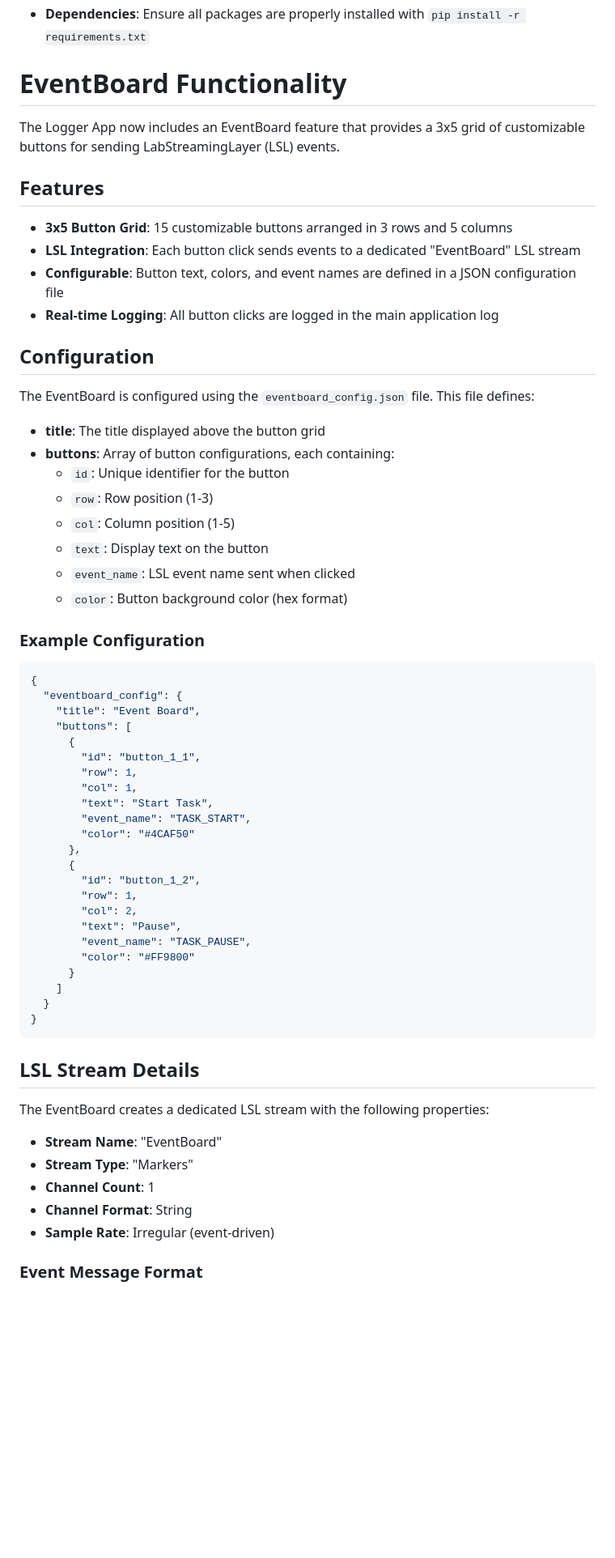
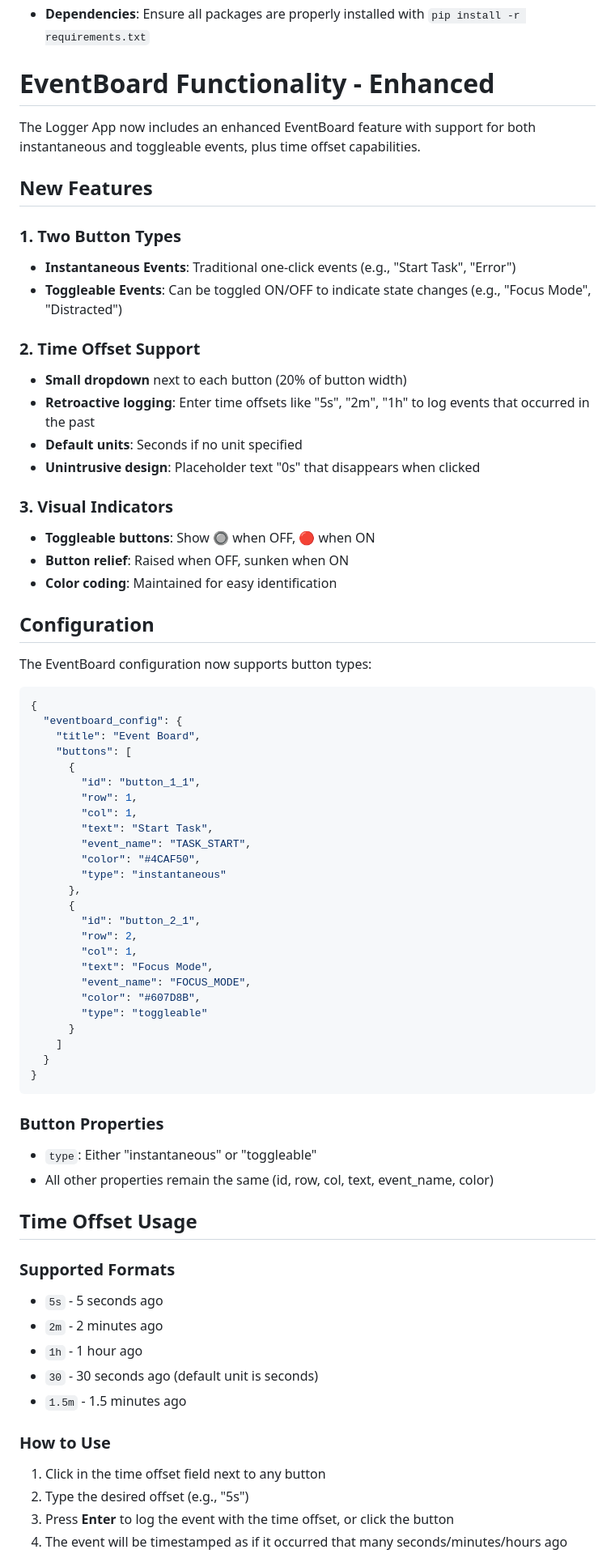
Before and after one commit to CommanderPho/PhoLogToLabStreamingLayer, a Markdown page: README.md, the part around one of its changes. Shown at 81% size. Rendered like a GitHub page; blank space fills up the shorter version.

Commit message:
merged EventBoard info into main README.md

````diff
--- a/README.md
+++ b/README.md
@@ -91,31 +91,30 @@ This enhanced version of the LSL Logger App includes system tray functionality a
 - **Dependencies**: Ensure all packages are properly installed with `pip install -r requirements.txt`
 
 
-# EventBoard Functionality
+# EventBoard Functionality - Enhanced
 
-The Logger App now includes an EventBoard feature that provides a 3x5 grid of customizable buttons for sending LabStreamingLayer (LSL) events.
+The Logger App now includes an enhanced EventBoard feature with support for both instantaneous and toggleable events, plus time offset capabilities.
 
-## Features
+## New Features
 
-- **3x5 Button Grid**: 15 customizable buttons arranged in 3 rows and 5 columns
-- **LSL Integration**: Each button click sends events to a dedicated "EventBoard" LSL stream
-- **Configurable**: Button text, colors, and event names are defined in a JSON configuration file
-- **Real-time Logging**: All button clicks are logged in the main application log
+### 1. **Two Button Types**
+- **Instantaneous Events**: Traditional one-click events (e.g., "Start Task", "Error")
+- **Toggleable Events**: Can be toggled ON/OFF to indicate state changes (e.g., "Focus Mode", "Distracted")
+
+### 2. **Time Offset Support**
+- **Small dropdown** next to each button (20% of button width)
+- **Retroactive logging**: Enter time offsets like "5s", "2m", "1h" to log events that occurred in the past
+- **Default units**: Seconds if no unit specified
+- **Unintrusive design**: Placeholder text "0s" that disappears when clicked
+
+### 3. **Visual Indicators**
+- **Toggleable buttons**: Show 🔘 when OFF, 🔴 when ON
+- **Button relief**: Raised when OFF, sunken when ON
+- **Color coding**: Maintained for easy identification
 
 ## Configuration
 
-The EventBoard is configured using the `eventboard_config.json` file. This file defines:
-
-- **title**: The title displayed above the button grid
-- **buttons**: Array of button configurations, each containing:
-  - `id`: Unique identifier for the button
-  - `row`: Row position (1-3)
-  - `col`: Column position (1-5)
-  - `text`: Display text on the button
-  - `event_name`: LSL event name sent when clicked
-  - `color`: Button background color (hex format)
-
-### Example Configuration
+The EventBoard configuration now supports button types:
 
 ```json
 {
@@ -128,30 +127,39 @@ The EventBoard is configured using the `eventboard_config.json` file. This file
         "col": 1,
         "text": "Start Task",
         "event_name": "TASK_START",
-        "color": "#4CAF50"
+        "color": "#4CAF50",
+        "type": "instantaneous"
       },
       {
-        "id": "button_1_2",
-        "row": 1,
-        "col": 2,
-        "text": "Pause",
-        "event_name": "TASK_PAUSE",
-        "color": "#FF9800"
+        "id": "button_2_1",
+        "row": 2,
+        "col": 1,
+        "text": "Focus Mode",
+        "event_name": "FOCUS_MODE",
+        "color": "#607D8B",
+        "type": "toggleable"
       }
     ]
   }
 }
 ```
 
-## LSL Stream Details
+### Button Properties
+- `type`: Either "instantaneous" or "toggleable"
+- All other properties remain the same (id, row, col, text, event_name, color)
 
-The EventBoard creates a dedicated LSL stream with the following properties:
+## Time Offset Usage
 
-- **Stream Name**: "EventBoard"
-- **Stream Type**: "Markers"
-- **Channel Count**: 1
-- **Channel Format**: String
-- **Sample Rate**: Irregular (event-driven)
+### Supported Formats
+- `5s` - 5 seconds ago
+- `2m` - 2 minutes ago
+- `1h` - 1 hour ago
+- `30` - 30 seconds ago (default unit is seconds)
+- `1.5m` - 1.5 minutes ago
 
-### Event Message Format
+### How to Use
+1. Click in the time offset field next to any button
+2. Type the desired offset (e.g., "5s")
+3. Press **Enter** to log the event with the time offset, or click the button
+4. The event will be timestamped as if it occurred that many seconds/minutes/hours ago
 
````
Also changed, not shown: other parts of README.md (+67 -29 lines).
